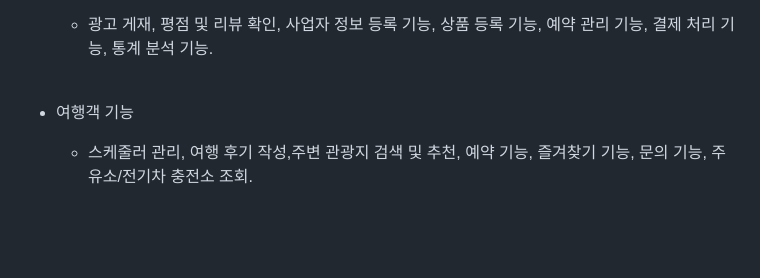
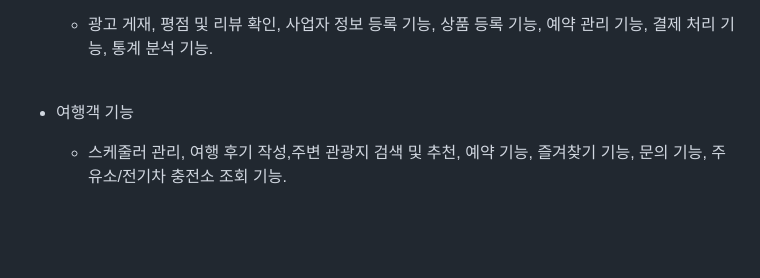
Before and after one commit to Maengmo/JejuEottae, a Markdown page: README.md, the part around the change. Drawn GitHub-style.

```diff
--- a/README.md
+++ b/README.md
@@ -23,7 +23,7 @@
   - 광고 게재, 평점 및 리뷰 확인, 사업자 정보 등록 기능, 상품 등록 기능, 예약 관리 기능, 결제 처리 기능,  통계 분석 기능.<br><br>
 
 - 여행객 기능
-  - 스케줄러 관리, 여행 후기 작성,주변 관광지 검색 및 추천, 예약 기능, 즐겨찾기 기능, 문의 기능, 주유소/전기차 충전소 조회. <br><br>
+  - 스케줄러 관리, 여행 후기 작성,주변 관광지 검색 및 추천, 예약 기능, 즐겨찾기 기능, 문의 기능, 주유소/전기차 충전소 조회 기능. <br><br>
 
 <br>
 
```
